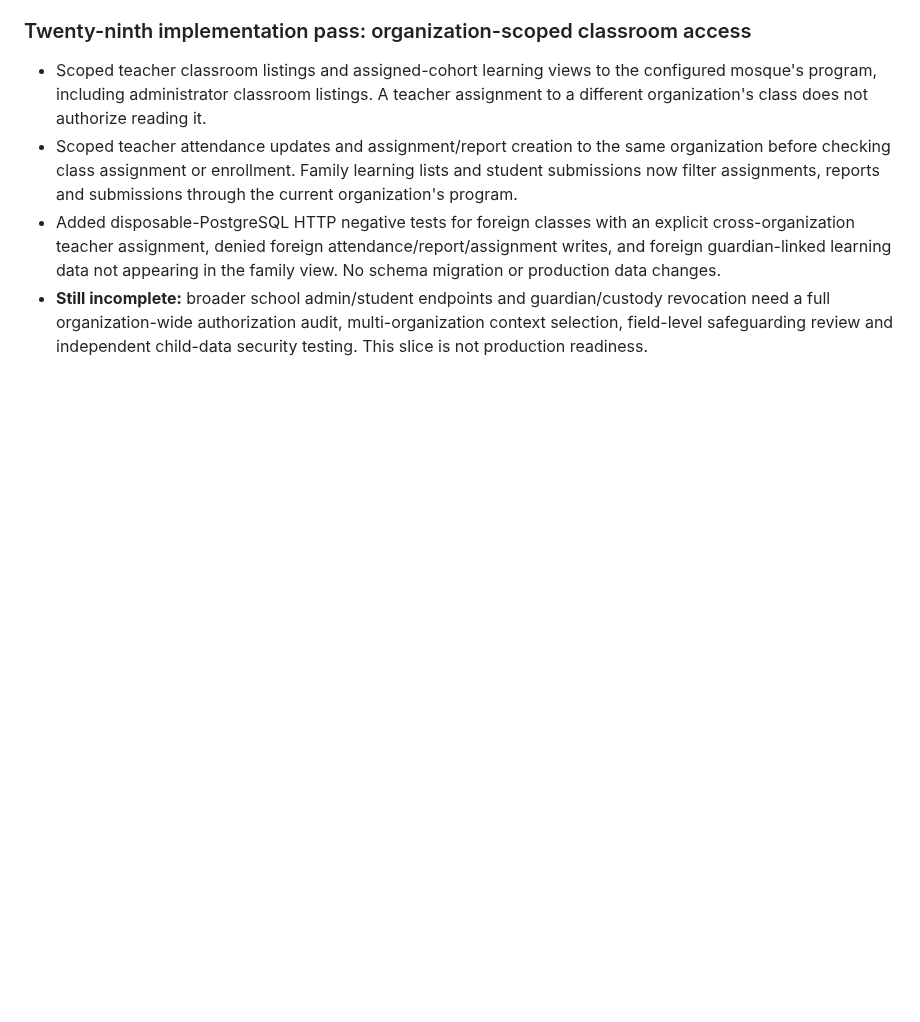
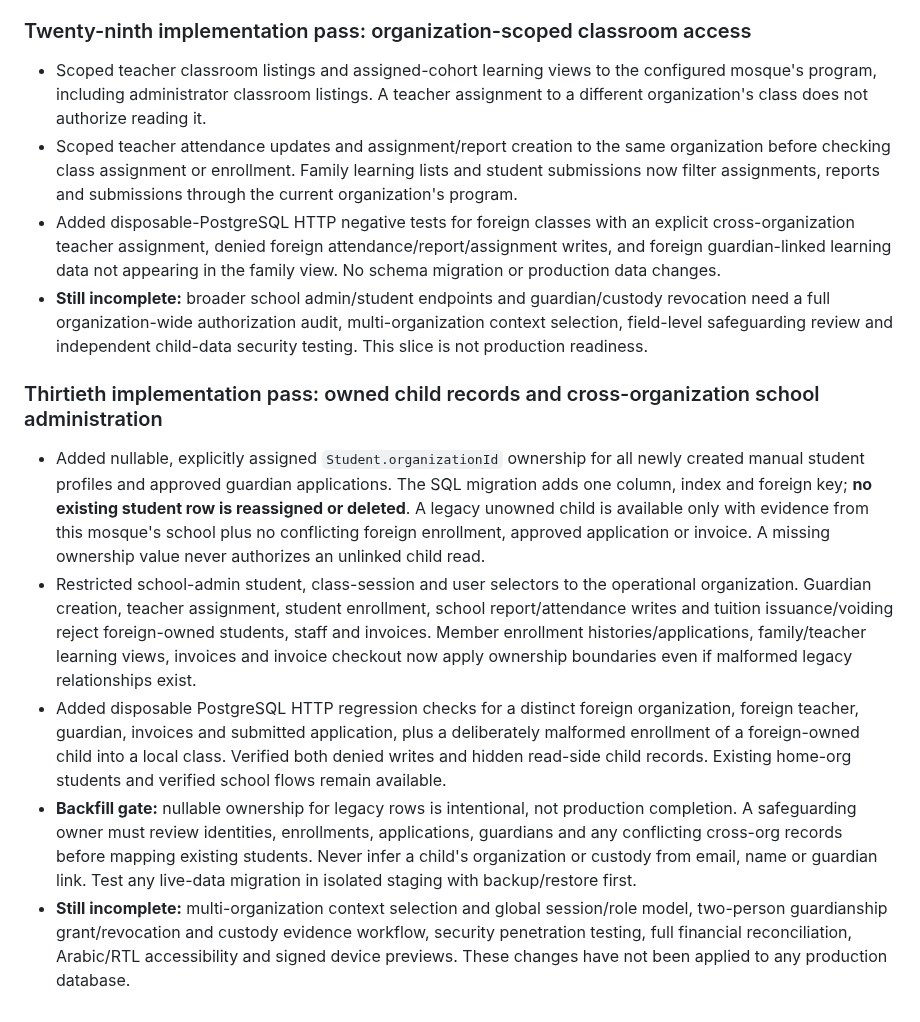
Before and after one commit to AnasAbuJamal/masjid-community, a Markdown page: IMPLEMENTATION_STATUS.md, the part around the change. GitHub-like rendering; blank space fills up the shorter version.

Commit message:
docs(school): record student ownership migration, negative tests and release gates

```diff
--- a/IMPLEMENTATION_STATUS.md
+++ b/IMPLEMENTATION_STATUS.md
@@ -207,3 +207,10 @@ No feature is considered production-complete until it meets the privacy, accurac
 - Scoped teacher attendance updates and assignment/report creation to the same organization before checking class assignment or enrollment. Family learning lists and student submissions now filter assignments, reports and submissions through the current organization's program.
 - Added disposable-PostgreSQL HTTP negative tests for foreign classes with an explicit cross-organization teacher assignment, denied foreign attendance/report/assignment writes, and foreign guardian-linked learning data not appearing in the family view. No schema migration or production data changes.
 - **Still incomplete:** broader school admin/student endpoints and guardian/custody revocation need a full organization-wide authorization audit, multi-organization context selection, field-level safeguarding review and independent child-data security testing. This slice is not production readiness.
+
+### Thirtieth implementation pass: owned child records and cross-organization school administration
+- Added nullable, explicitly assigned `Student.organizationId` ownership for all newly created manual student profiles and approved guardian applications. The SQL migration adds one column, index and foreign key; **no existing student row is reassigned or deleted**. A legacy unowned child is available only with evidence from this mosque's school plus no conflicting foreign enrollment, approved application or invoice. A missing ownership value never authorizes an unlinked child read.
+- Restricted school-admin student, class-session and user selectors to the operational organization. Guardian creation, teacher assignment, student enrollment, school report/attendance writes and tuition issuance/voiding reject foreign-owned students, staff and invoices. Member enrollment histories/applications, family/teacher learning views, invoices and invoice checkout now apply ownership boundaries even if malformed legacy relationships exist.
+- Added disposable PostgreSQL HTTP regression checks for a distinct foreign organization, foreign teacher, guardian, invoices and submitted application, plus a deliberately malformed enrollment of a foreign-owned child into a local class. Verified both denied writes and hidden read-side child records. Existing home-org students and verified school flows remain available.
+- **Backfill gate:** nullable ownership for legacy rows is intentional, not production completion. A safeguarding owner must review identities, enrollments, applications, guardians and any conflicting cross-org records before mapping existing students. Never infer a child's organization or custody from email, name or guardian link. Test any live-data migration in isolated staging with backup/restore first.
+- **Still incomplete:** multi-organization context selection and global session/role model, two-person guardianship grant/revocation and custody evidence workflow, security penetration testing, full financial reconciliation, Arabic/RTL accessibility and signed device previews. These changes have not been applied to any production database.
```
Also changed, not shown: docs/deployment-runbook.md (+12 -0 lines).
